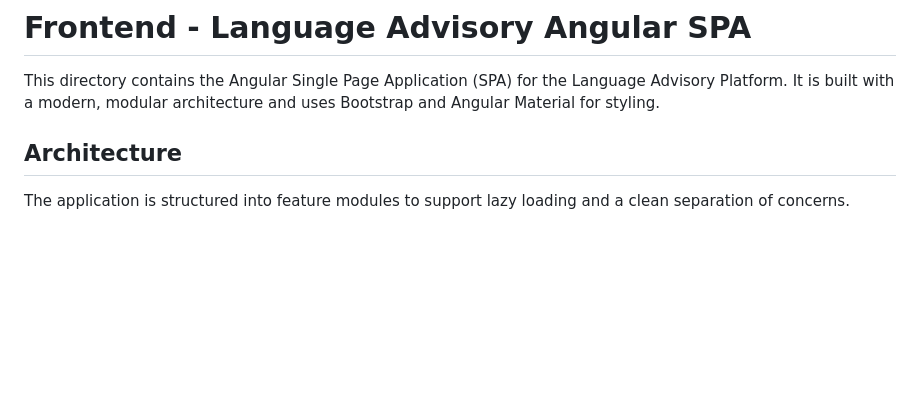
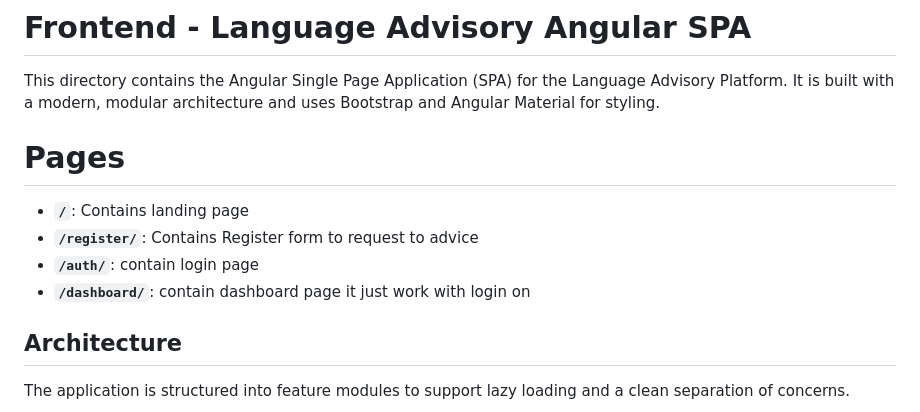
Before and after one commit to nano871022/talentotech2-easyapp, a Markdown page: frontend/README.md, the part around the change. Drawn GitHub-style; blank space fills up the shorter version.

```diff
--- a/frontend/README.md
+++ b/frontend/README.md
@@ -1,6 +1,13 @@
 # Frontend - Language Advisory Angular SPA
 
 This directory contains the Angular Single Page Application (SPA) for the Language Advisory Platform. It is built with a modern, modular architecture and uses Bootstrap and Angular Material for styling.
+
+# Pages
+
+- **`/`**: Contains landing page
+- **`/register/`**: Contains Register form to request to advice
+- **`/auth/`**: contain login page
+- **`/dashboard/`**: contain dashboard page it just work with login on
 
 ## Architecture
 
```
